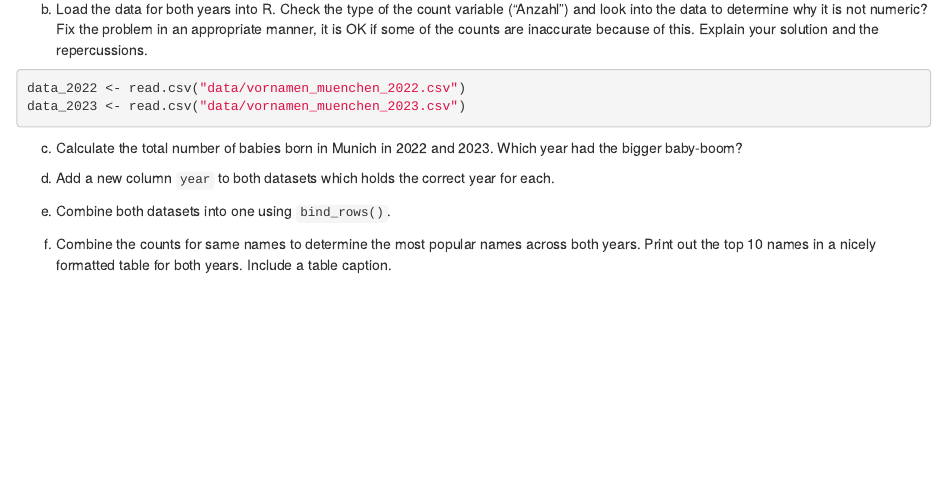
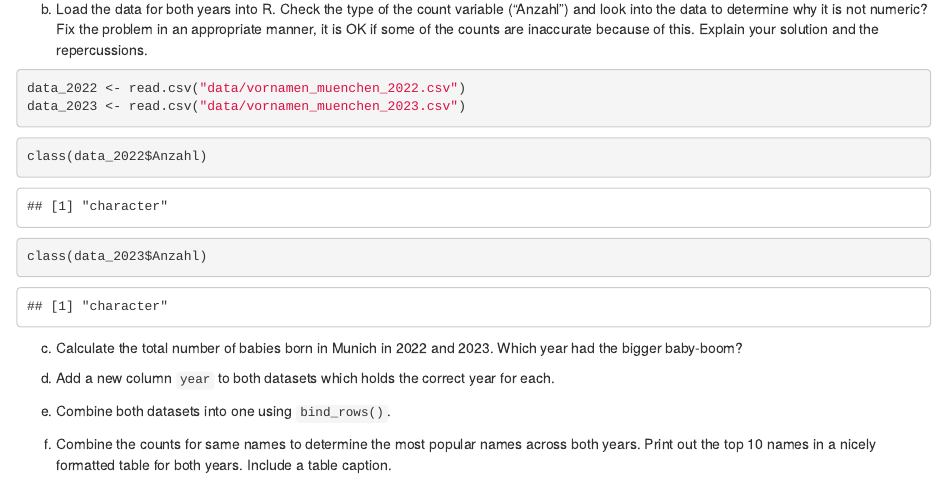
Before and after one commit to Serurays/exeRcise-sheet-3, an R Markdown document (Graded_Sheet_3_Solutions.Rmd): the page in a window 1100 px wide, from 1150 px down. Rendered offline with R 4.5, knitr and Pandoc, with nearby package versions.

Commit message:
3b check type of the variable Anzahl

````diff
--- a/Graded_Sheet_3_Solutions.Rmd
+++ b/Graded_Sheet_3_Solutions.Rmd
@@ -84,6 +84,12 @@ data_2022 <- read.csv("data/vornamen_muenchen_2022.csv")
 data_2023 <- read.csv("data/vornamen_muenchen_2023.csv")
 ```
 
+```{r check_type_of_anzahl}
+
+class(data_2022$Anzahl)
+class(data_2023$Anzahl)
+```
+
 c)  Calculate the total number of babies born in Munich in 2022
     and 2023. Which year had the bigger baby-boom?
 
````
